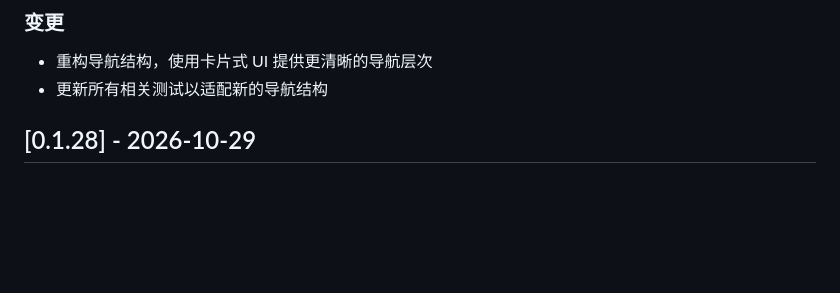
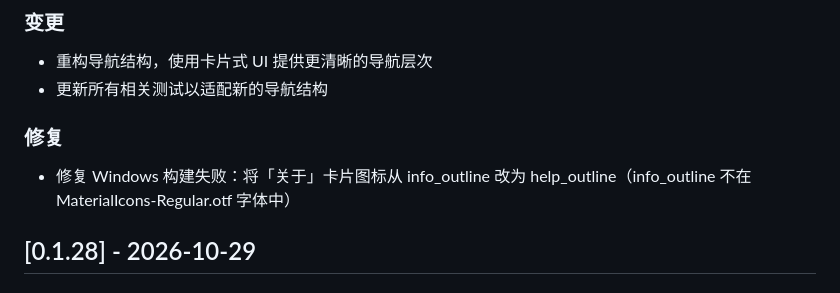
Before and after one commit to menghun3-cn/zhu-ye-local-im, a Markdown page: CHANGELOG.md, the part around the change. Rendered like a GitHub page; blank space fills up the shorter version.

Commit message:
chore: release 0.1.29 with icon fix
- Add My page consolidating low-frequency features
- Navigation structure: 6 → 3 external destinations
- Fix Windows build: use help_outline instead of info_outline

Generated with [Devin](https://devin.ai)

Co-Authored-By: Devin <158243242+devin-ai-integration[bot]@users.noreply.github.com>

```diff
--- a/CHANGELOG.md
+++ b/CHANGELOG.md
@@ -20,6 +20,10 @@
 
 - 重构导航结构，使用卡片式 UI 提供更清晰的导航层次
 - 更新所有相关测试以适配新的导航结构
+
+### 修复
+
+- 修复 Windows 构建失败：将「关于」卡片图标从 info_outline 改为 help_outline（info_outline 不在 MaterialIcons-Regular.otf 字体中）
 
 ## [0.1.28] - 2026-10-29
 
```
